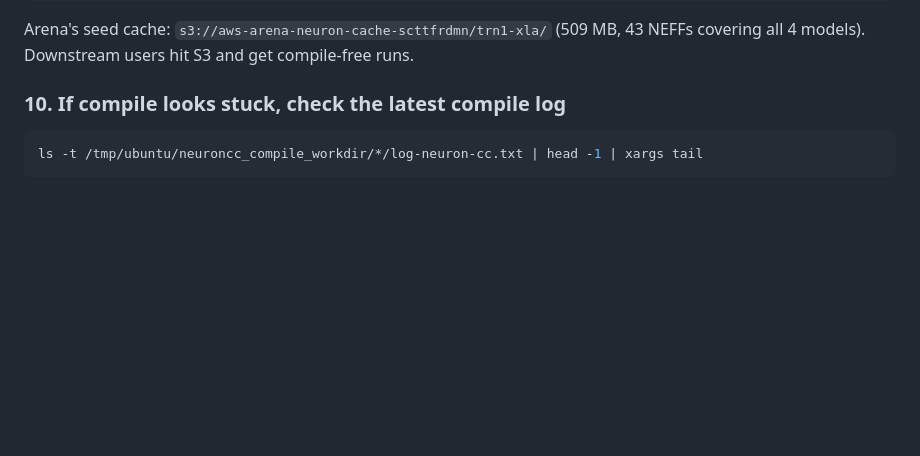
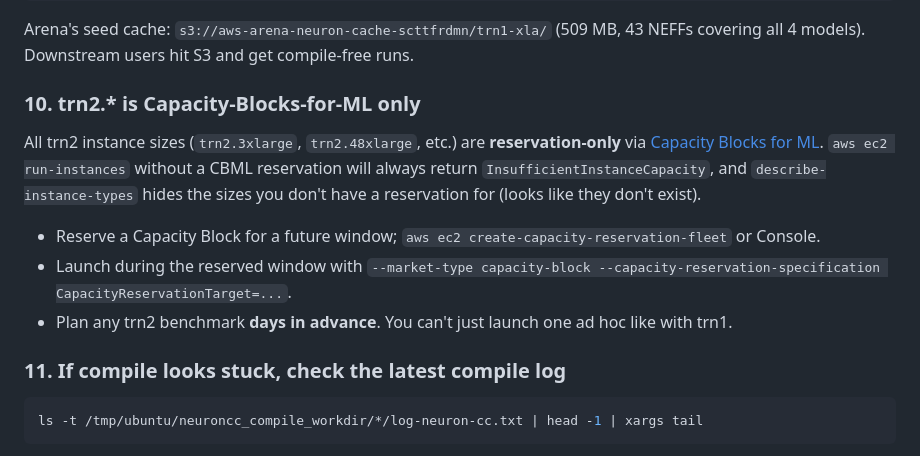
Before and after one commit to scttfrdmn/speech-enhancement-arena, a Markdown page: TRAINIUM_NOTES.md, the part around the change. Drawn GitHub-style; blank space fills up the shorter version.

Commit message:
TRAINIUM_NOTES: add trn2 Capacity Blocks for ML requirement
trn2.* sizes are reservation-only; describe-instance-types hides them
and run-instances returns InsufficientInstanceCapacity from every AZ.
Needs CBML reservation + --market-type capacity-block on launch.

````diff
--- a/TRAINIUM_NOTES.md
+++ b/TRAINIUM_NOTES.md
@@ -69,7 +69,15 @@ export NEURON_COMPILE_CACHE_URL=s3://your-bucket/trn1-xla/
 
 Arena's seed cache: `s3://aws-arena-neuron-cache-scttfrdmn/trn1-xla/` (509 MB, 43 NEFFs covering all 4 models). Downstream users hit S3 and get compile-free runs.
 
-### 10. If compile looks stuck, check the latest compile log
+### 10. trn2.* is Capacity-Blocks-for-ML only
+
+All trn2 instance sizes (`trn2.3xlarge`, `trn2.48xlarge`, etc.) are **reservation-only** via [Capacity Blocks for ML](https://docs.aws.amazon.com/AWSEC2/latest/UserGuide/ec2-capacity-blocks.html). `aws ec2 run-instances` without a CBML reservation will always return `InsufficientInstanceCapacity`, and `describe-instance-types` hides the sizes you don't have a reservation for (looks like they don't exist).
+
+- Reserve a Capacity Block for a future window; `aws ec2 create-capacity-reservation-fleet` or Console.
+- Launch during the reserved window with `--market-type capacity-block --capacity-reservation-specification CapacityReservationTarget=...`.
+- Plan any trn2 benchmark **days in advance**. You can't just launch one ad hoc like with trn1.
+
+### 11. If compile looks stuck, check the latest compile log
 
 ```bash
 ls -t /tmp/ubuntu/neuroncc_compile_workdir/*/log-neuron-cc.txt | head -1 | xargs tail
````
